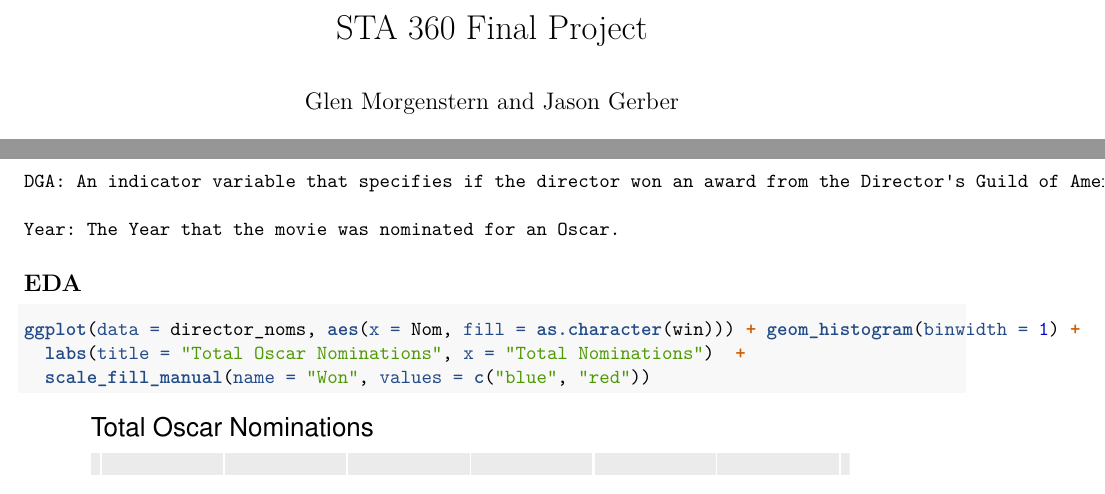
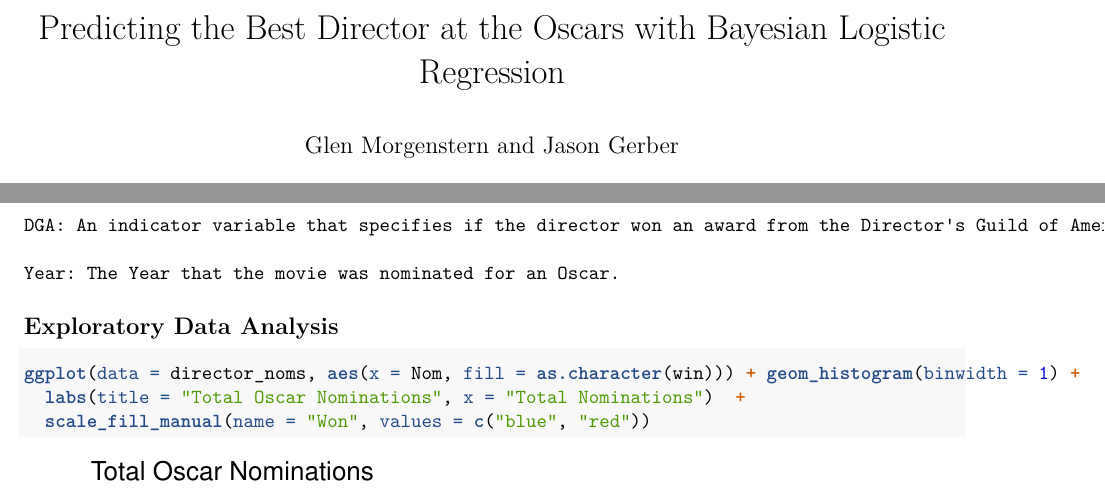
Before and after one commit to glenmorgenstern/morgenstern-gerber-oscars-bayesian, an R Markdown document (BayesianAnalysis.Rmd): two parts of pages 1 and 4 of 11, joined at a grey line, cut at the place of the change. Rendered offline with R 4.5, knitr and Pandoc, then LaTeX, with nearby package versions; some code elsewhere in the file could not run offline.

Commit message:
Formatting and title

````diff
--- a/BayesianAnalysis.Rmd
+++ b/BayesianAnalysis.Rmd
@@ -1,5 +1,5 @@
 ---
-title: "STA 360 Final Project"
+title: "Predicting the Best Director at the Oscars with Bayesian Logistic Regression"
 author: "Glen Morgenstern and Jason Gerber"
 date: "4/24/2021"
 output: pdf_document
@@ -83,10 +83,7 @@ director_noms <- oscars %>%
 
     Year: The Year that the movie was nominated for an Oscar.
 
-
-
-
-## EDA
+## Exploratory Data Analysis
 
 ```{r}
 ggplot(data = director_noms, aes(x = Nom, fill = as.character(win))) + geom_histogram(binwidth = 1) +
````
